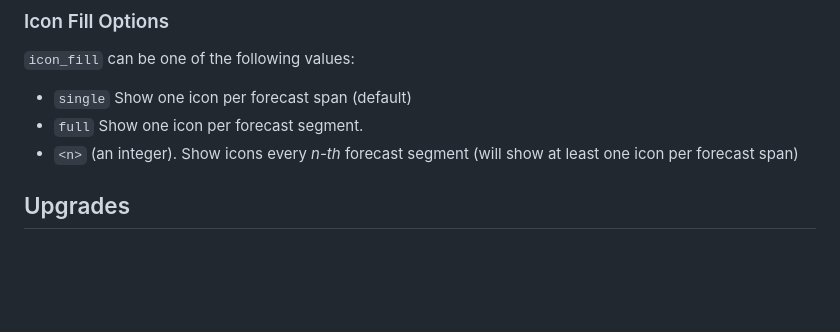
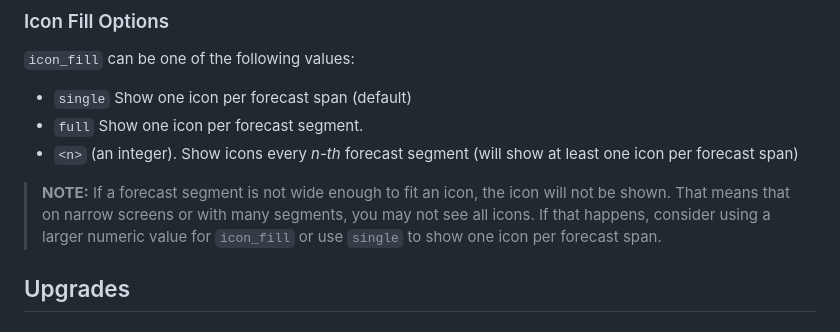
Before and after one commit to decompil3d/lovelace-hourly-weather, a Markdown page: README.md, the part around the change. GitHub-like rendering; blank space fills up the shorter version.

Commit message:
Add note to README about hidden icons on narrow segments

```diff
--- a/README.md
+++ b/README.md
@@ -214,6 +214,10 @@ colors:
 - `full` Show one icon per forecast segment.
 - `<n>` (an integer). Show icons every _n-th_ forecast segment (will show at least one icon per forecast span)
 
+> **NOTE:** If a forecast segment is not wide enough to fit an icon, the icon will not be shown. That means that on
+> narrow screens or with many segments, you may not see all icons. If that happens, consider using a larger numeric
+> value for `icon_fill` or use `single` to show one icon per forecast span.
+
 ## Upgrades
 
 ### Version 3 ➡️ 4
```
